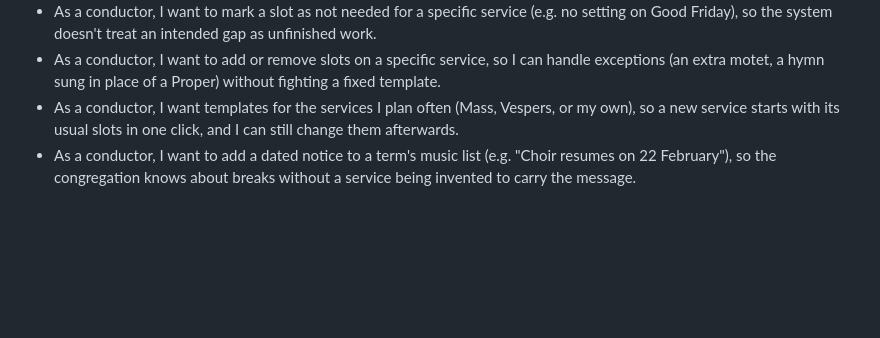
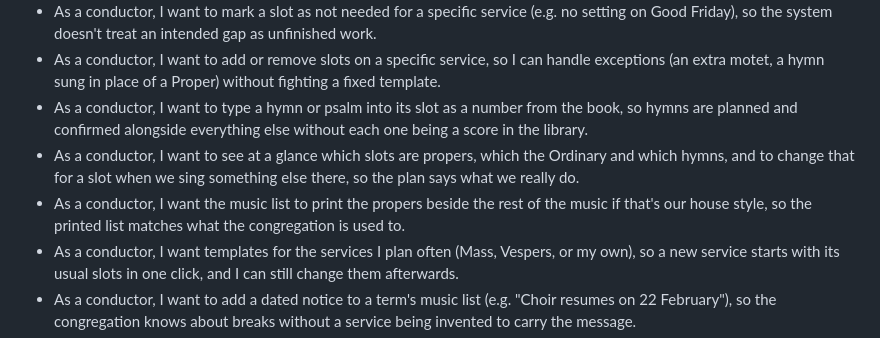
Before and after one commit to StockoL/precentor, a Markdown page: docs/user_stories.md, the part around the change. GitHub-like rendering; blank space fills up the shorter version.

Commit message:
Add the conductor's stories for hymns, kinds and the arrangement
Typing a hymn into its slot, seeing and changing a slot's kind and printing the propers apart each answer something a conductor needs, so the stories now say what.

```diff
--- a/docs/user_stories.md
+++ b/docs/user_stories.md
@@ -26,6 +26,15 @@ These user stories drive the design and functionality of Precentor.
 - As a conductor, I want to add or remove slots on a specific service,
   so I can handle exceptions (an extra motet, a hymn sung in place of a
   Proper) without fighting a fixed template.
+- As a conductor, I want to type a hymn or psalm into its slot as a
+  number from the book, so hymns are planned and confirmed alongside
+  everything else without each one being a score in the library.
+- As a conductor, I want to see at a glance which slots are propers,
+  which the Ordinary and which hymns, and to change that for a slot
+  when we sing something else there, so the plan says what we really do.
+- As a conductor, I want the music list to print the propers beside the
+  rest of the music if that's our house style, so the printed list
+  matches what the congregation is used to.
 - As a conductor, I want templates for the services I plan often (Mass,
   Vespers, or my own), so a new service starts with its usual slots in
   one click, and I can still change them afterwards.
```
